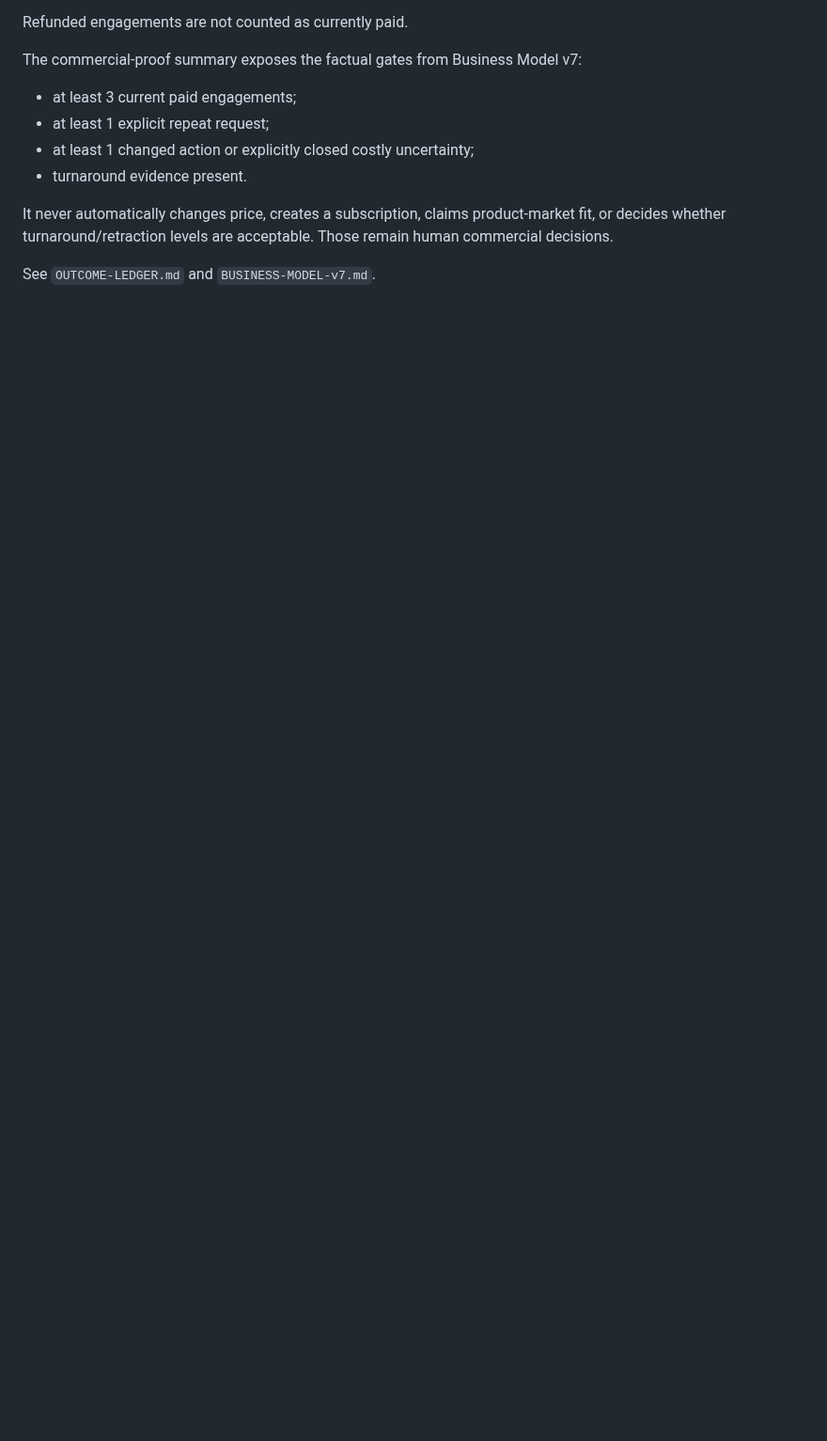
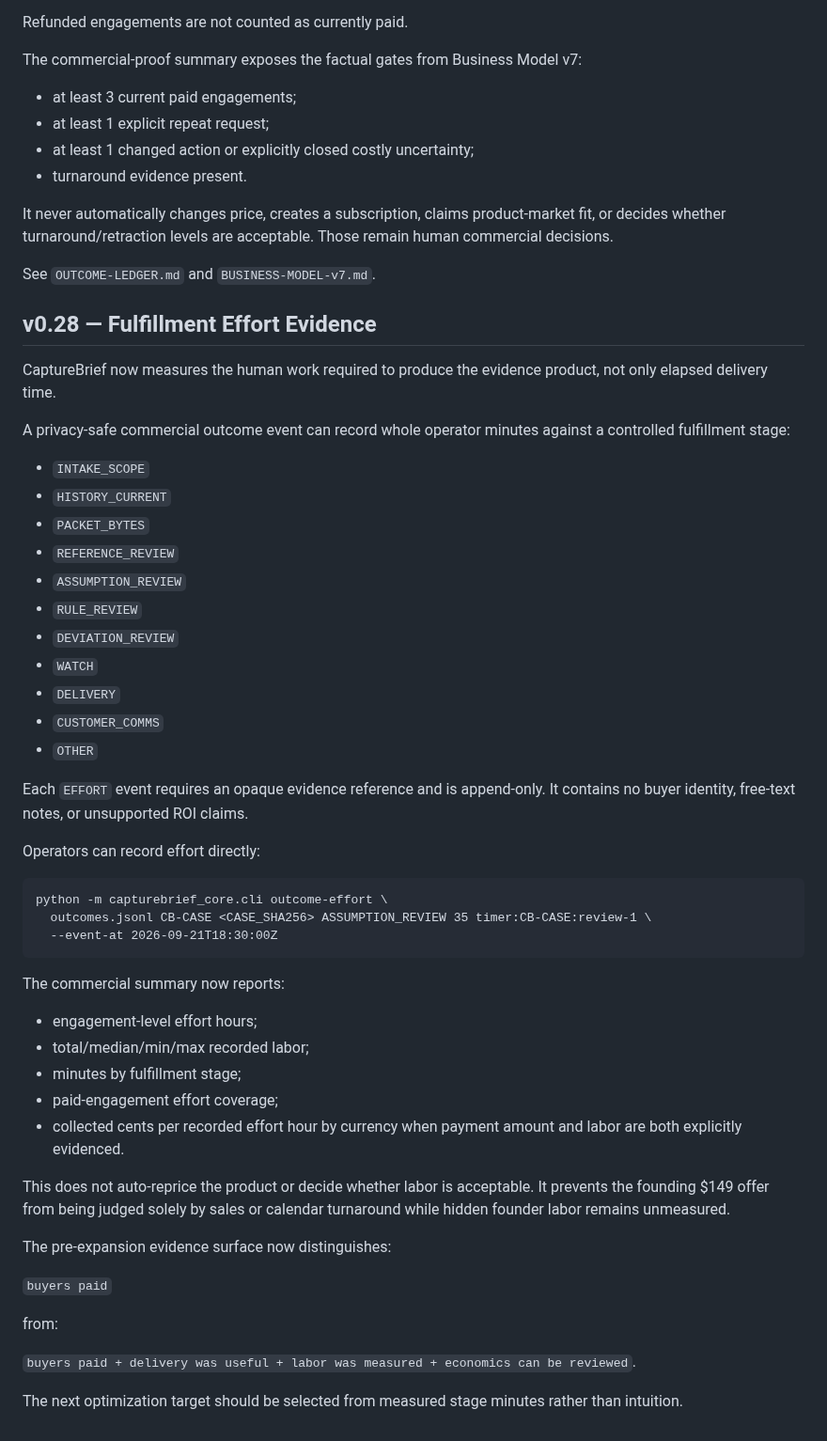
Before and after one commit to P00NSMASHER/capturebrief, a Markdown page: PRODUCT-CORE.md, the part around the change. Shown at 94% size. Rendered like a GitHub page; blank space fills up the shorter version.

Commit message:
CaptureBrief v0.28: document fulfillment economics

```diff
--- a/PRODUCT-CORE.md
+++ b/PRODUCT-CORE.md
@@ -2081,3 +2081,50 @@ The commercial-proof summary exposes the factual gates from Business Model v7:
 It never automatically changes price, creates a subscription, claims product-market fit, or decides whether turnaround/retraction levels are acceptable. Those remain human commercial decisions.
 
 See `OUTCOME-LEDGER.md` and `BUSINESS-MODEL-v7.md`.
+
+
+## v0.28 — Fulfillment Effort Evidence
+
+CaptureBrief now measures the human work required to produce the evidence product, not only elapsed delivery time.
+
+A privacy-safe commercial outcome event can record whole operator minutes against a controlled fulfillment stage:
+
+- `INTAKE_SCOPE`
+- `HISTORY_CURRENT`
+- `PACKET_BYTES`
+- `REFERENCE_REVIEW`
+- `ASSUMPTION_REVIEW`
+- `RULE_REVIEW`
+- `DEVIATION_REVIEW`
+- `WATCH`
+- `DELIVERY`
+- `CUSTOMER_COMMS`
+- `OTHER`
+
+Each `EFFORT` event requires an opaque evidence reference and is append-only. It contains no buyer identity, free-text notes, or unsupported ROI claims.
+
+Operators can record effort directly:
+
+    python -m capturebrief_core.cli outcome-effort \
+      outcomes.jsonl CB-CASE <CASE_SHA256> ASSUMPTION_REVIEW 35 timer:CB-CASE:review-1 \
+      --event-at 2026-09-21T18:30:00Z
+
+The commercial summary now reports:
+
+- engagement-level effort hours;
+- total/median/min/max recorded labor;
+- minutes by fulfillment stage;
+- paid-engagement effort coverage;
+- collected cents per recorded effort hour by currency when payment amount and labor are both explicitly evidenced.
+
+This does not auto-reprice the product or decide whether labor is acceptable. It prevents the founding $149 offer from being judged solely by sales or calendar turnaround while hidden founder labor remains unmeasured.
+
+The pre-expansion evidence surface now distinguishes:
+
+`buyers paid`
+
+from:
+
+`buyers paid + delivery was useful + labor was measured + economics can be reviewed`.
+
+The next optimization target should be selected from measured stage minutes rather than intuition.
```
